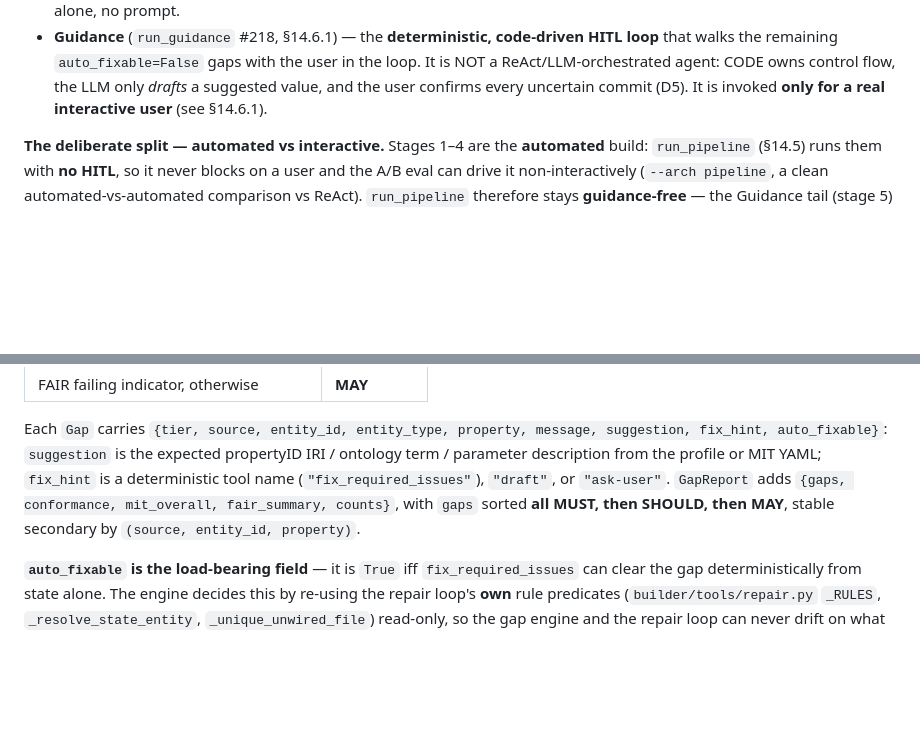
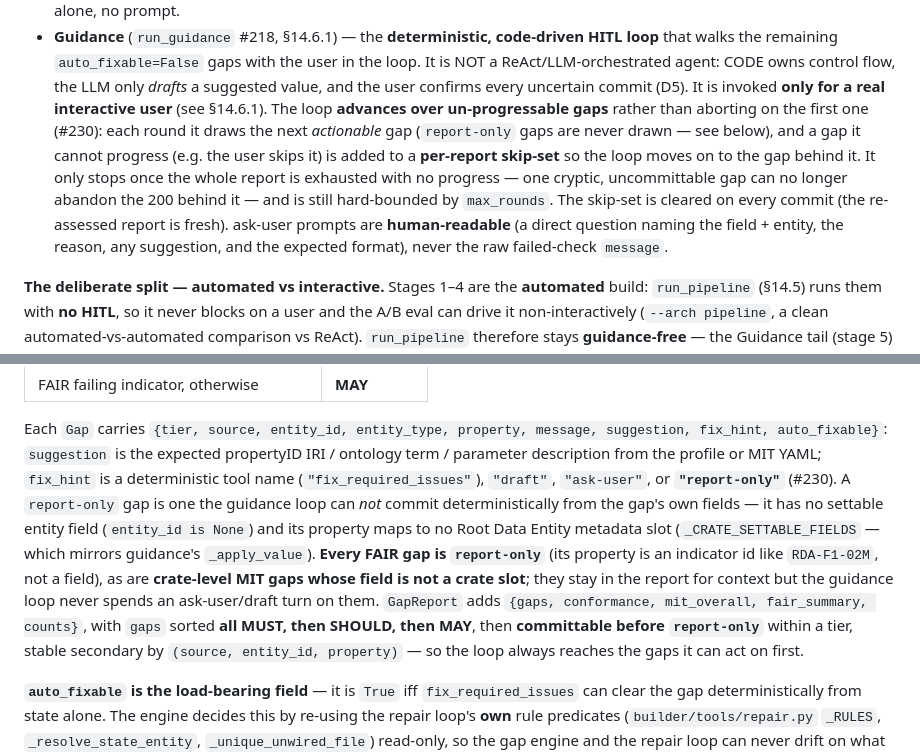
Before and after one commit to johannehouweling/vitro-crate, a Markdown page: AGENTS.md, 2 parts joined by grey strips. Drawn GitHub-style; blank space fills up the shorter version.

Commit message:
docs(agents): document the report-only fix_hint and skip-set loop in §14 (#230)
Record the guidance-loop behavior change in AGENTS.md §14: the new
`report-only` fix_hint and committable-before-report-only sort order in the gap
engine, and the per-report skip-set that advances the HITL loop over
un-progressable gaps (only stopping when the whole report is exhausted) plus the
human-readable ask-user prompts.

Co-Authored-By: Claude Opus 4.8 (1M context) <noreply@anthropic.com>

```diff
--- a/AGENTS.md
+++ b/AGENTS.md
@@ -1614,6 +1614,16 @@ INPUT → Extract → Materialize → Assess → Auto-resolve →  …  →  Gui
   the loop. It is NOT a ReAct/LLM-orchestrated agent: CODE owns control flow, the
   LLM only *drafts* a suggested value, and the user confirms every uncertain
   commit (D5). It is invoked **only for a real interactive user** (see §14.6.1).
+  The loop **advances over un-progressable gaps** rather than aborting on the
+  first one (#230): each round it draws the next *actionable* gap (`report-only`
+  gaps are never drawn — see below), and a gap it cannot progress (e.g. the user
+  skips it) is added to a **per-report skip-set** so the loop moves on to the gap
+  behind it. It only stops once the whole report is exhausted with no progress —
+  one cryptic, uncommittable gap can no longer abandon the 200 behind it — and is
+  still hard-bounded by `max_rounds`. The skip-set is cleared on every commit (the
+  re-assessed report is fresh). ask-user prompts are **human-readable** (a direct
+  question naming the field + entity, the reason, any suggestion, and the expected
+  format), never the raw failed-check `message`.
 
 **The deliberate split — automated vs interactive.** Stages 1–4 are the
 **automated** build: `run_pipeline` (§14.5) runs them with **no HITL**, so it
@@ -1681,10 +1691,19 @@ recommended, MAY = optional):
 Each `Gap` carries `{tier, source, entity_id, entity_type, property, message,
 suggestion, fix_hint, auto_fixable}`: `suggestion` is the expected propertyID
 IRI / ontology term / parameter description from the profile or MIT YAML;
-`fix_hint` is a deterministic tool name (`"fix_required_issues"`), `"draft"`, or
-`"ask-user"`. `GapReport` adds `{gaps, conformance, mit_overall, fair_summary,
-counts}`, with `gaps` sorted **all MUST, then SHOULD, then MAY**, stable
-secondary by `(source, entity_id, property)`.
+`fix_hint` is a deterministic tool name (`"fix_required_issues"`), `"draft"`,
+`"ask-user"`, or **`"report-only"`** (#230). A `report-only` gap is one the
+guidance loop can *not* commit deterministically from the gap's own fields — it
+has no settable entity field (`entity_id is None`) and its property maps to no
+Root Data Entity metadata slot (`_CRATE_SETTABLE_FIELDS` — which mirrors
+guidance's `_apply_value`). **Every FAIR gap is `report-only`** (its property is
+an indicator id like `RDA-F1-02M`, not a field), as are **crate-level MIT gaps
+whose field is not a crate slot**; they stay in the report for context but the
+guidance loop never spends an ask-user/draft turn on them. `GapReport` adds
+`{gaps, conformance, mit_overall, fair_summary, counts}`, with `gaps` sorted
+**all MUST, then SHOULD, then MAY**, then **committable before `report-only`**
+within a tier, stable secondary by `(source, entity_id, property)` — so the loop
+always reaches the gaps it can act on first.
 
 **`auto_fixable` is the load-bearing field** — it is `True` iff
 `fix_required_issues` can clear the gap deterministically from state alone. The
```
